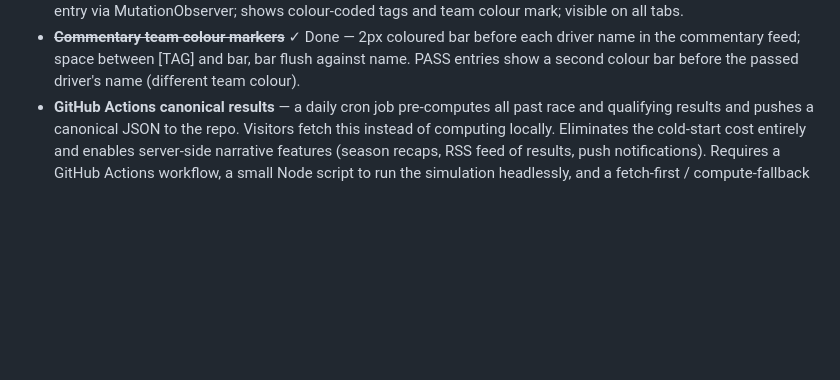
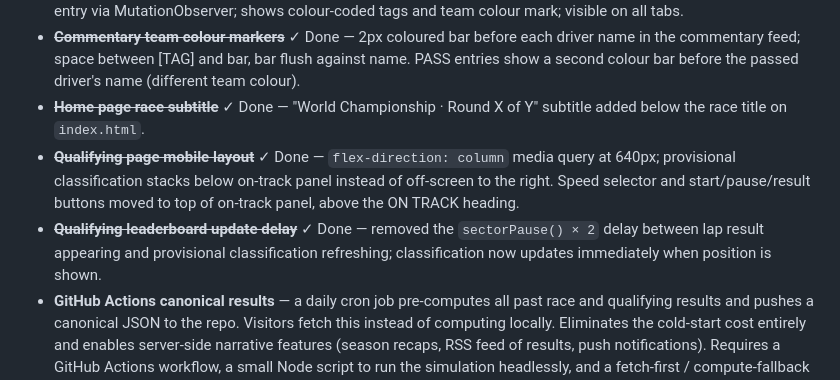
Before and after one commit to Fridgebird/basic-motor-racing-simulation, a Markdown page: CLAUDE.md, the part around the change. Rendered like a GitHub page; blank space fills up the shorter version.

Commit message:
Update CLAUDE.md: mark session items done
Co-Authored-By: Claude Sonnet 4.6 <noreply@anthropic.com>

```diff
--- a/CLAUDE.md
+++ b/CLAUDE.md
@@ -139,6 +139,9 @@ Draws the Spectrum-style timing display onto Canvas:
 - ~~**Home page and calendar split**~~ ✓ Done — `index.html` rewritten as a home page showing today's race (hero, circuit stats, action buttons with spoiler confirm); calendar moved to `calendar.html`; HOME nav link added to all pages.
 - ~~**Live commentary bar**~~ ✓ Done — Always-visible single-line strip in the sticky header mirrors the latest commentary entry via MutationObserver; shows colour-coded tags and team colour mark; visible on all tabs.
 - ~~**Commentary team colour markers**~~ ✓ Done — 2px coloured bar before each driver name in the commentary feed; space between [TAG] and bar, bar flush against name. PASS entries show a second colour bar before the passed driver's name (different team colour).
+- ~~**Home page race subtitle**~~ ✓ Done — "World Championship · Round X of Y" subtitle added below the race title on `index.html`.
+- ~~**Qualifying page mobile layout**~~ ✓ Done — `flex-direction: column` media query at 640px; provisional classification stacks below on-track panel instead of off-screen to the right. Speed selector and start/pause/result buttons moved to top of on-track panel, above the ON TRACK heading.
+- ~~**Qualifying leaderboard update delay**~~ ✓ Done — removed the `sectorPause() × 2` delay between lap result appearing and provisional classification refreshing; classification now updates immediately when position is shown.
 - **GitHub Actions canonical results** — a daily cron job pre-computes all past race and qualifying results and pushes a canonical JSON to the repo. Visitors fetch this instead of computing locally. Eliminates the cold-start cost entirely and enables server-side narrative features (season recaps, RSS feed of results, push notifications). Requires a GitHub Actions workflow, a small Node script to run the simulation headlessly, and a fetch-first / compute-fallback strategy on the client. Worth implementing once the game has real users.
 
 ---
```
